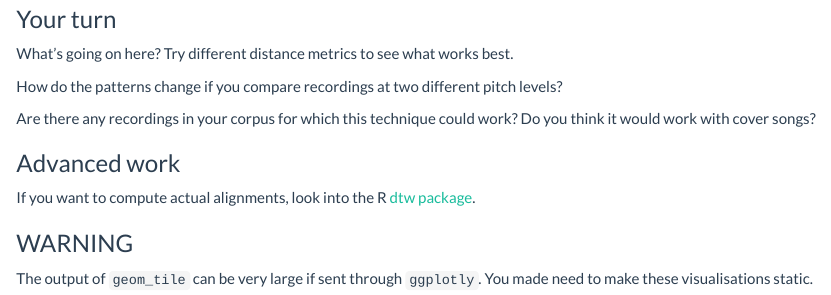
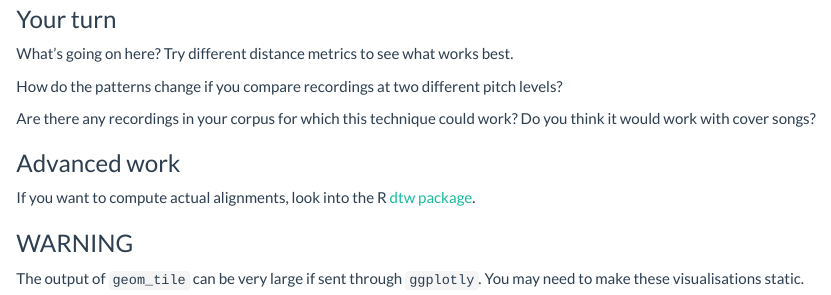
Before and after one commit to jaburgoyne/compmus2019, an R Markdown document (compmus2019-w8.Rmd): the page in a window 1100 px wide, from 3940 px down. The pictures show the output file compmus2019-w8.nb.html that the author committed with the source, opened offline.

Commit message:
Fixed typo

```diff
--- a/compmus2019-w8.Rmd
+++ b/compmus2019-w8.Rmd
@@ -153,7 +153,7 @@ If you want to compute actual alignments, look into the R [dtw package][4].
 
 ### WARNING
 
-The output of `geom_tile` can be very large if sent through `ggplotly`. You made need to make these visualisations static.
+The output of `geom_tile` can be very large if sent through `ggplotly`. You may need to make these visualisations static.
 
 
 [1]: https://github.com/rstudio/cheatsheets/blob/master/rmarkdown-2.0.pdf
```
Also changed, not shown: compmus2019-w8.nb.html.
